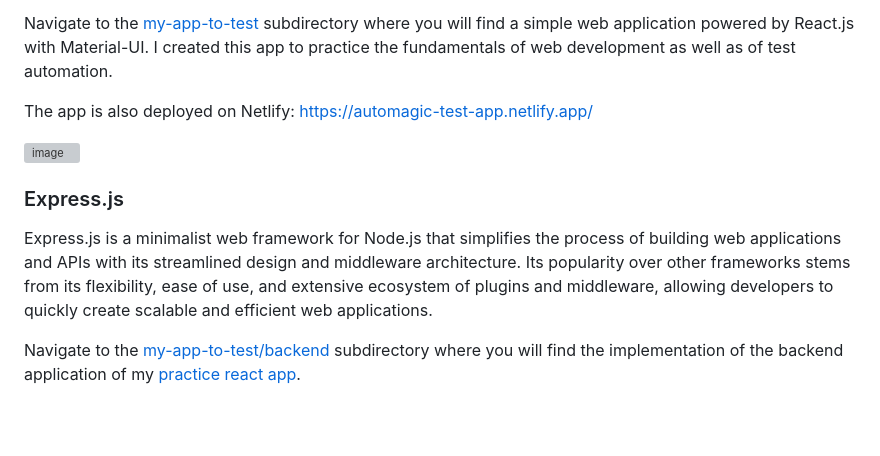
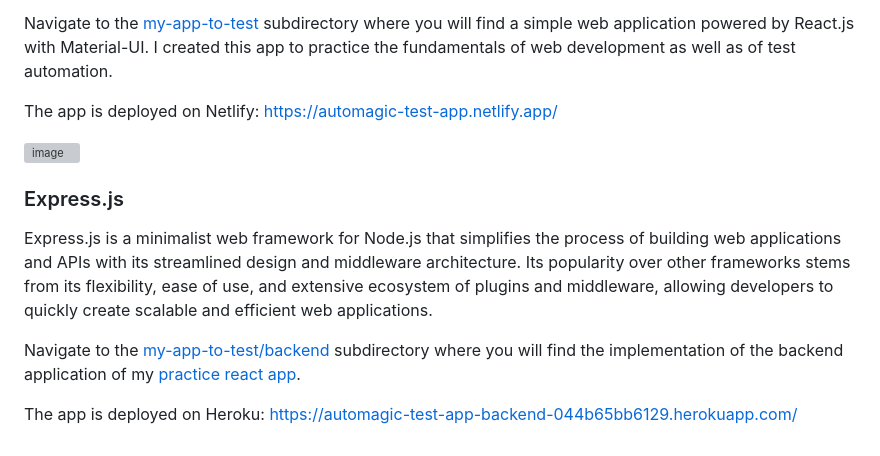
Before and after one commit to justine-black/automagic-testing, a Markdown page: README.md, the part around the change. Rendered like a GitHub page; blank space fills up the shorter version; grey boxes are pictures that could not be loaded.

```diff
--- a/README.md
+++ b/README.md
@@ -58,7 +58,7 @@ React.js is a popular JavaScript library known for its efficiency and flexibilit
 
 Navigate to the [my-app-to-test](my-app-to-test/frontend/) subdirectory where you will find a simple web application powered by React.js with Material-UI. I created this app to practice the fundamentals of web development as well as of test automation.
 
-The app is also deployed on Netlify: https://automagic-test-app.netlify.app/
+The app is deployed on Netlify: https://automagic-test-app.netlify.app/
 
 ![image](https://github.com/justine-black/automagic-testing/assets/78810708/b932433e-6072-4226-a1c9-17c597a73551)
 
@@ -67,3 +67,5 @@ The app is also deployed on Netlify: https://automagic-test-app.netlify.app/
 Express.js is a minimalist web framework for Node.js that simplifies the process of building web applications and APIs with its streamlined design and middleware architecture. Its popularity over other frameworks stems from its flexibility, ease of use, and extensive ecosystem of plugins and middleware, allowing developers to quickly create scalable and efficient web applications.
 
 Navigate to the [my-app-to-test/backend](my-app-to-test/backend/) subdirectory where you will find the implementation of the backend application of my [practice react app](my-app-to-test/frontend/).
+
+The app is deployed on Heroku: https://automagic-test-app-backend-044b65bb6129.herokuapp.com/
```
